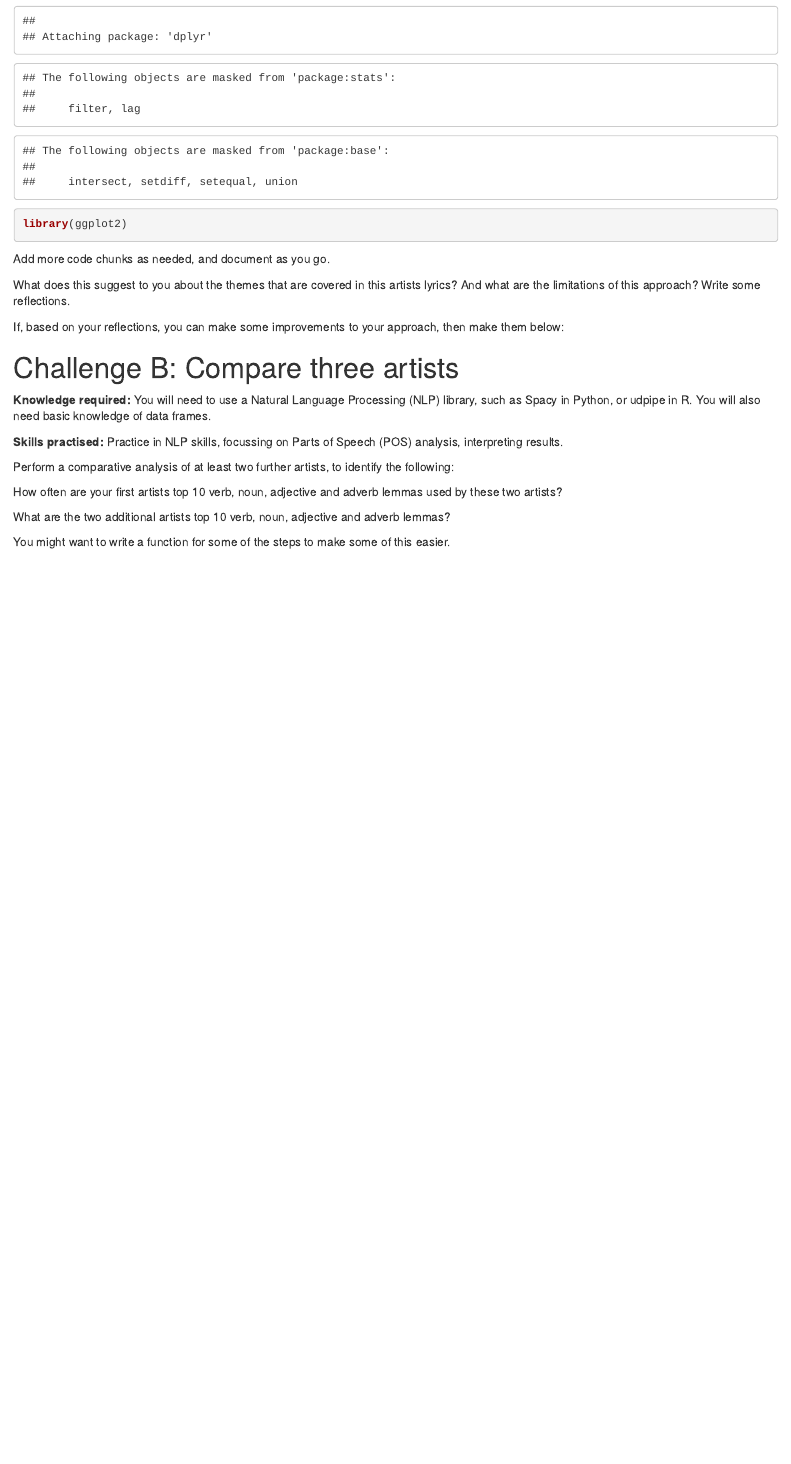
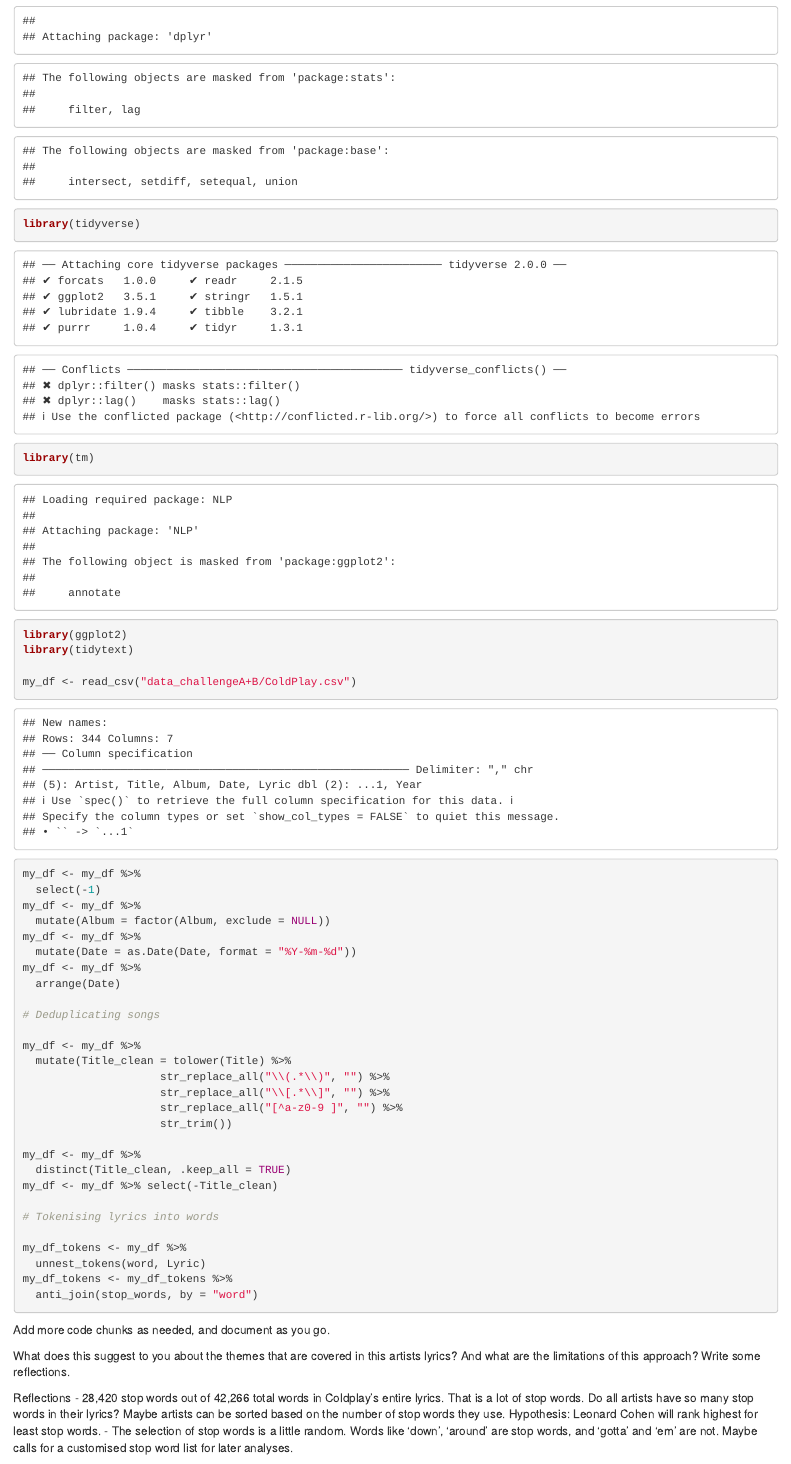
Before and after one commit to DipankarLahiri/Song-lyrics, an R Markdown document (SongLyricChallenges_Rversion.Rmd): the page in a window 1100 px wide, from 740 px down before the commit and from 770 px down after it, so that both start at the same text. Rendered offline with R 4.5, knitr and Pandoc, with nearby package versions.

Commit message:
Manipulating Coldplay lyrics dataset, deduplicating songs, tokenising lyrics

````diff
--- a/SongLyricChallenges_Rversion.Rmd
+++ b/SongLyricChallenges_Rversion.Rmd
@@ -39,5 +41,39 @@ library(udpipe) # udpipe is a frequently used library for NLP in R
 library(dplyr)
+library(tidyverse)
+library(tm)
 library(ggplot2)
+library(tidytext)
+
+my_df <- read_csv("data_challengeA+B/ColdPlay.csv")
+my_df <- my_df %>%
+  select(-1)
+my_df <- my_df %>%
+  mutate(Album = factor(Album, exclude = NULL))
+my_df <- my_df %>%
+  mutate(Date = as.Date(Date, format = "%Y-%m-%d"))
+my_df <- my_df %>%
+  arrange(Date)
+
+# Deduplicating songs
+
+my_df <- my_df %>%
+  mutate(Title_clean = tolower(Title) %>%
+                     str_replace_all("\\(.*\\)", "") %>%
+                     str_replace_all("\\[.*\\]", "") %>%
+                     str_replace_all("[^a-z0-9 ]", "") %>%
+                     str_trim())
+
+my_df <- my_df %>%
+  distinct(Title_clean, .keep_all = TRUE)
+my_df <- my_df %>% select(-Title_clean)
+
+# Tokenising lyrics into words
+
+my_df_tokens <- my_df %>%
+  unnest_tokens(word, Lyric)
+my_df_tokens <- my_df_tokens %>%
+  anti_join(stop_words, by = "word")
+
 ```
 
 Add more code chunks as needed, and document as you go.
@@ -55,6 +91,10 @@ Add more code chunks as needed, and document as you go.
 ```
 
 What does this suggest to you about the themes that are covered in this artists lyrics? And what are the limitations of this approach? Write some reflections.
+
+Reflections
+- 28,420 stop words out of 42,266 total words in Coldplay's entire lyrics. That is a lot of stop words. Do all artists have so many stop words in their lyrics? Maybe artists can be sorted based on the number of stop words they use. Hypothesis: Leonard Cohen will rank highest for least stop words.
+- The selection of stop words is a little random. Words like 'down', 'around' are stop words, and 'gotta' and 'em' are not. Maybe calls for a customised stop word list for later analyses.
 
 If, based on your reflections, you can make some improvements to your approach, then make them below:
 
````
Also changed, not shown: SongLyricChallenges_Rversion.Rmd (4 more changed lines).
